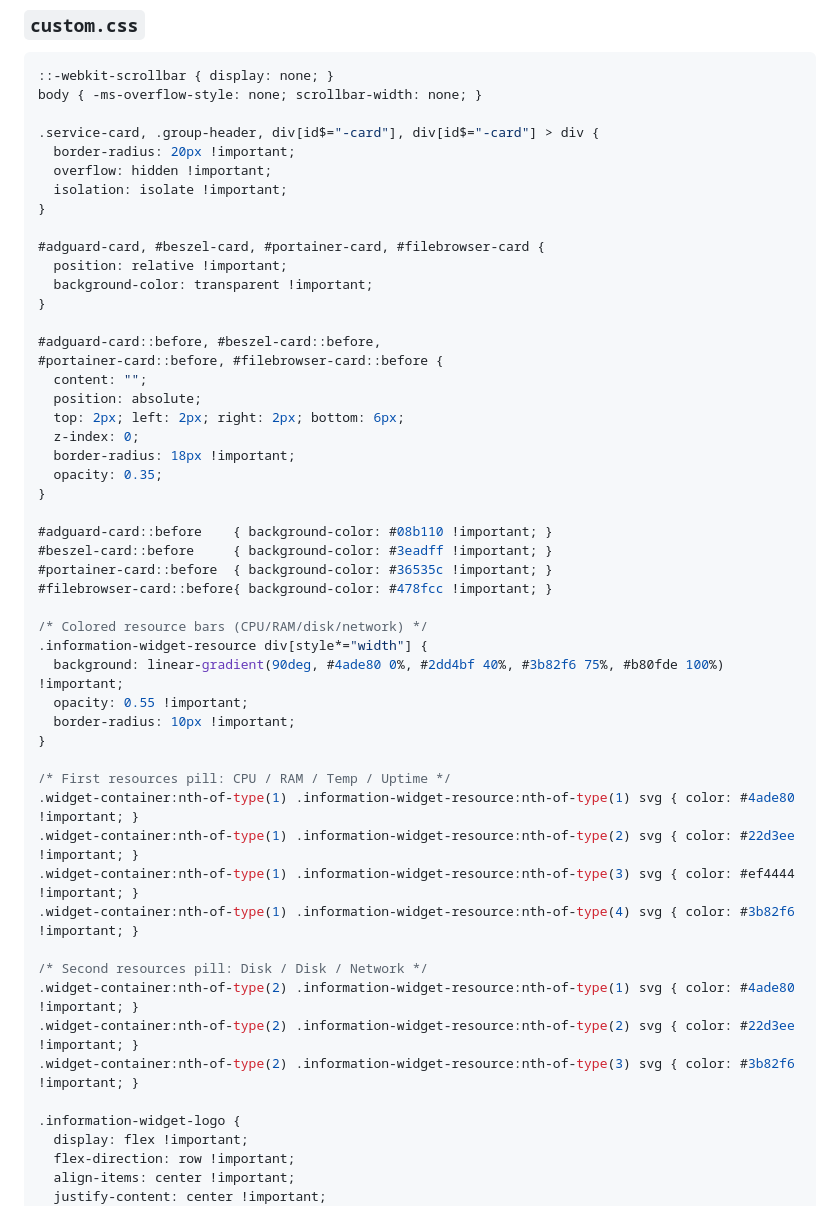
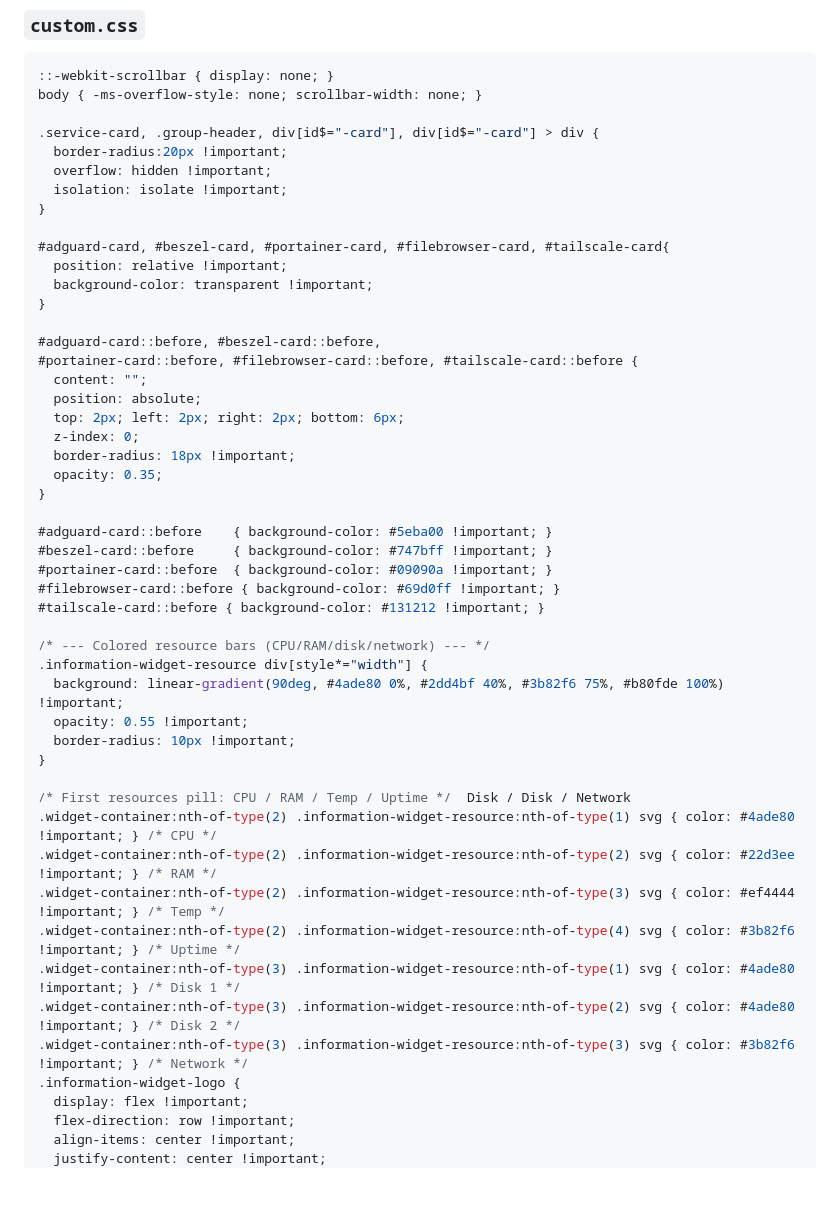
Before and after one commit to IbrandonrtI/My-Home-Lab-, a Markdown page: README.md, the part around one of its changes. GitHub-like rendering; blank space fills up the shorter version.

```diff
--- a/README.md
+++ b/README.md
@@ -564,18 +564,18 @@ providers:
 body { -ms-overflow-style: none; scrollbar-width: none; }
 
 .service-card, .group-header, div[id$="-card"], div[id$="-card"] > div {
-  border-radius: 20px !important;
+  border-radius:20px !important;
   overflow: hidden !important;
   isolation: isolate !important;
 }
 
-#adguard-card, #beszel-card, #portainer-card, #filebrowser-card {
+#adguard-card, #beszel-card, #portainer-card, #filebrowser-card, #tailscale-card{
   position: relative !important;
   background-color: transparent !important;
 }
 
 #adguard-card::before, #beszel-card::before,
-#portainer-card::before, #filebrowser-card::before {
+#portainer-card::before, #filebrowser-card::before, #tailscale-card::before {
   content: "";
   position: absolute;
   top: 2px; left: 2px; right: 2px; bottom: 6px;
@@ -584,29 +584,27 @@ body { -ms-overflow-style: none; scrollbar-width: none; }
   opacity: 0.35;
 }
 
-#adguard-card::before    { background-color: #08b110 !important; }
-#beszel-card::before     { background-color: #3eadff !important; }
-#portainer-card::before  { background-color: #36535c !important; }
-#filebrowser-card::before{ background-color: #478fcc !important; }
+#adguard-card::before    { background-color: #5eba00 !important; }
+#beszel-card::before     { background-color: #747bff !important; }
+#portainer-card::before  { background-color: #09090a !important; }
+#filebrowser-card::before { background-color: #69d0ff !important; }
+#tailscale-card::before { background-color: #131212 !important; }
 
-/* Colored resource bars (CPU/RAM/disk/network) */
+/* --- Colored resource bars (CPU/RAM/disk/network) --- */
 .information-widget-resource div[style*="width"] {
   background: linear-gradient(90deg, #4ade80 0%, #2dd4bf 40%, #3b82f6 75%, #b80fde 100%) !important;
   opacity: 0.55 !important;
   border-radius: 10px !important;
 }
 
-/* First resources pill: CPU / RAM / Temp / Uptime */
-.widget-container:nth-of-type(1) .information-widget-resource:nth-of-type(1) svg { color: #4ade80 !important; }
-.widget-container:nth-of-type(1) .information-widget-resource:nth-of-type(2) svg { color: #22d3ee !important; }
-.widget-container:nth-of-type(1) .information-widget-resource:nth-of-type(3) svg { color: #ef4444 !important; }
-.widget-container:nth-of-type(1) .information-widget-resource:nth-of-type(4) svg { color: #3b82f6 !important; }
-
-/* Second resources pill: Disk / Disk / Network */
-.widget-container:nth-of-type(2) .information-widget-resource:nth-of-type(1) svg { color: #4ade80 !important; }
-.widget-container:nth-of-type(2) .information-widget-resource:nth-of-type(2) svg { color: #22d3ee !important; }
-.widget-container:nth-of-type(2) .information-widget-resource:nth-of-type(3) svg { color: #3b82f6 !important; }
-
+/* First resources pill: CPU / RAM / Temp / Uptime */  Disk / Disk / Network
+.widget-container:nth-of-type(2) .information-widget-resource:nth-of-type(1) svg { color: #4ade80 !important; } /* CPU */
+.widget-container:nth-of-type(2) .information-widget-resource:nth-of-type(2) svg { color: #22d3ee !important; } /* RAM */
+.widget-container:nth-of-type(2) .information-widget-resource:nth-of-type(3) svg { color: #ef4444 !important; } /* Temp */
+.widget-container:nth-of-type(2) .information-widget-resource:nth-of-type(4) svg { color: #3b82f6 !important; } /* Uptime */
+.widget-container:nth-of-type(3) .information-widget-resource:nth-of-type(1) svg { color: #4ade80 !important; } /* Disk 1 */
+.widget-container:nth-of-type(3) .information-widget-resource:nth-of-type(2) svg { color: #4ade80 !important; } /* Disk 2 */
+.widget-container:nth-of-type(3) .information-widget-resource:nth-of-type(3) svg { color: #3b82f6 !important; } /* Network */
 .information-widget-logo {
   display: flex !important;
   flex-direction: row !important;
```
Also changed, not shown: other parts of README.md (+37 -14 lines).
